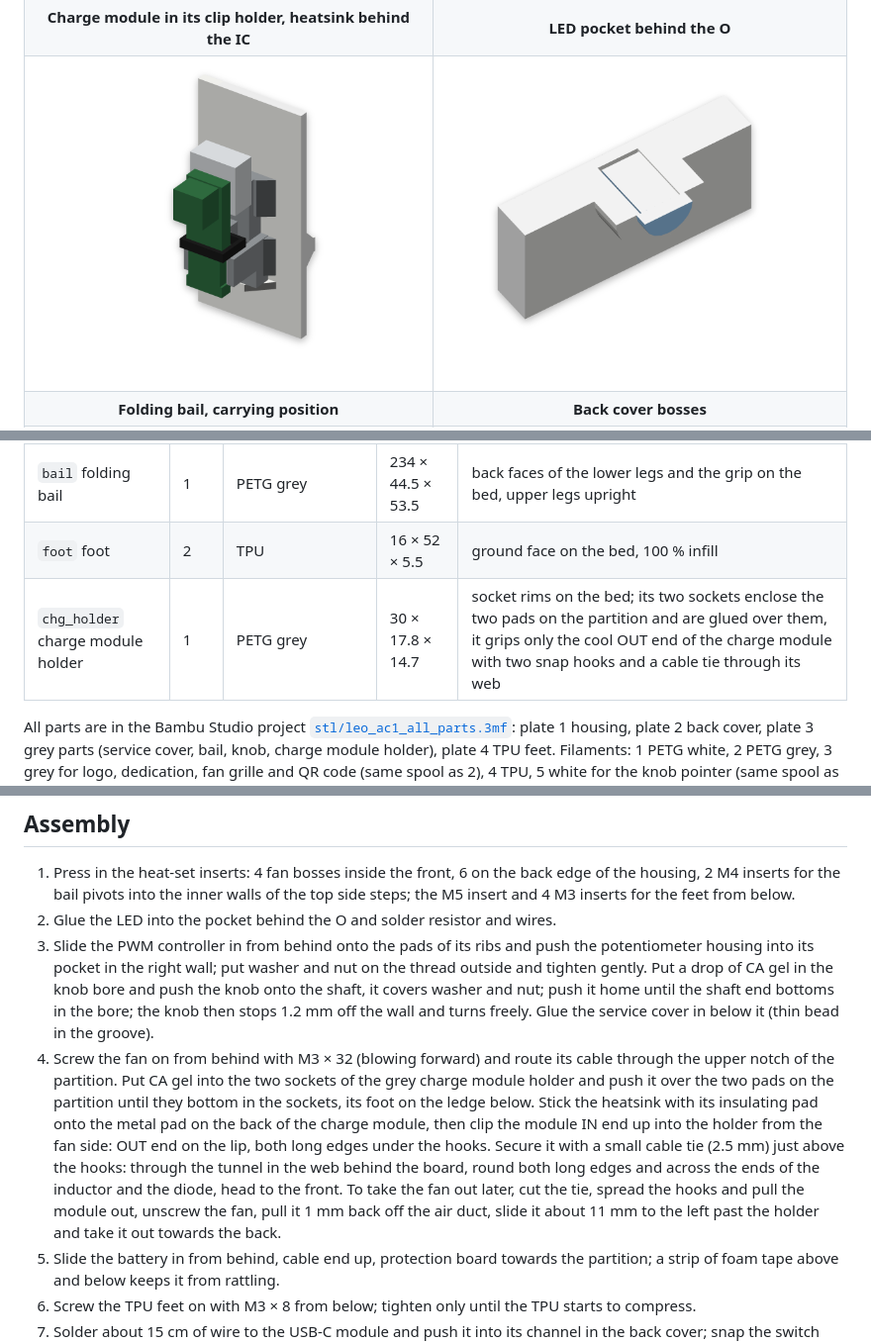
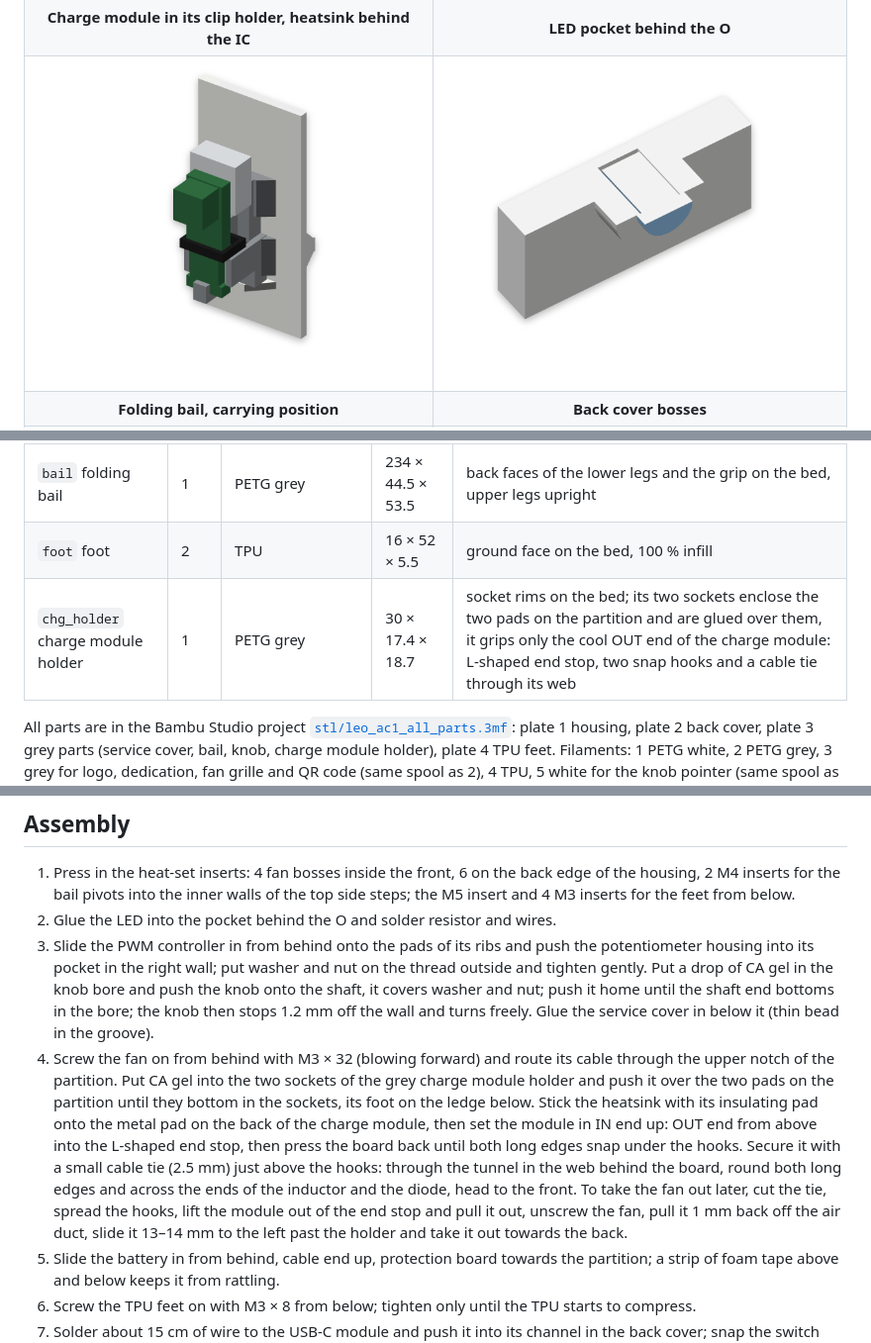
Before and after one commit to fhirschmann/leo-ac1, a Markdown page: README.md, 3 parts joined by grey strips. Shown at 99% size. GitHub-like rendering; pictures changed too: img/08_charge_module.png.

```diff
--- a/README.md
+++ b/README.md
@@ -14,7 +14,7 @@ Designed for a Bambu Lab H2S with AMS in Bambu PETG HF white and grey plus TPU.
 | **Knob and service cover** | **Underside with M5 thread and TPU feet** |
 | ![Knob](img/06_knob.png?v=8b8176a9594e) | ![Underside](img/07_underside.png?v=a6c2b16a2c13) |
 | **Charge module in its clip holder, heatsink behind the IC** | **LED pocket behind the O** |
-| ![Charge module](img/08_charge_module.png?v=919b469a0363) | ![LED pocket](img/09_led.png?v=5c52239f3472) |
+| ![Charge module](img/08_charge_module.png?v=198ee43e512d) | ![LED pocket](img/09_led.png?v=5c52239f3472) |
 | **Folding bail, carrying position** | **Back cover bosses** |
 | ![Folding bail](img/11_bail.png?v=eaf88b2a6829) | ![Back cover bosses](img/12_back_bosses.png?v=c757832413ae) |
 | **TPU foot mount** | **USB-C socket** |
@@ -32,7 +32,7 @@ Designed for a Bambu Lab H2S with AMS in Bambu PETG HF white and grey plus TPU.
 | `knob` speed knob | 1 | PETG grey + white (pointer) | Ø 28 × 15.5 | top on the bed, pointer as inlay in the first 0.6 mm |
 | `bail` folding bail | 1 | PETG grey | 234 × 44.5 × 53.5 | back faces of the lower legs and the grip on the bed, upper legs upright |
 | `foot` foot | 2 | TPU | 16 × 52 × 5.5 | ground face on the bed, 100 % infill |
-| `chg_holder` charge module holder | 1 | PETG grey | 30 × 17.8 × 14.7 | socket rims on the bed; its two sockets enclose the two pads on the partition and are glued over them, it grips only the cool OUT end of the charge module with two snap hooks and a cable tie through its web |
+| `chg_holder` charge module holder | 1 | PETG grey | 30 × 17.4 × 18.7 | socket rims on the bed; its two sockets enclose the two pads on the partition and are glued over them, it grips only the cool OUT end of the charge module: L-shaped end stop, two snap hooks and a cable tie through its web |
 
 All parts are in the Bambu Studio project [`stl/leo_ac1_all_parts.3mf`](stl/leo_ac1_all_parts.3mf): plate 1 housing, plate 2 back cover, plate 3 grey parts (service cover, bail, knob, charge module holder), plate 4 TPU feet. Filaments: 1 PETG white, 2 PETG grey, 3 grey for logo, dedication, fan grille and QR code (same spool as 2), 4 TPU, 5 white for the knob pointer (same spool as 1). All parts print without supports. Bambu Studio estimates about **0.63 kg and 18 hours** in total. Single-colour STLs are in `stl/`, the colour pieces in `stl/multicolour/`.
 
@@ -93,7 +93,7 @@ battery (JST-PH, built-in BMS) ──► (PTC) ──► power switch ──►
 1. Press in the heat-set inserts: 4 fan bosses inside the front, 6 on the back edge of the housing, 2 M4 inserts for the bail pivots into the inner walls of the top side steps; the M5 insert and 4 M3 inserts for the feet from below.
 2. Glue the LED into the pocket behind the O and solder resistor and wires.
 3. Slide the PWM controller in from behind onto the pads of its ribs and push the potentiometer housing into its pocket in the right wall; put washer and nut on the thread outside and tighten gently. Put a drop of CA gel in the knob bore and push the knob onto the shaft, it covers washer and nut; push it home until the shaft end bottoms in the bore; the knob then stops 1.2 mm off the wall and turns freely. Glue the service cover in below it (thin bead in the groove).
-4. Screw the fan on from behind with M3 × 32 (blowing forward) and route its cable through the upper notch of the partition. Put CA gel into the two sockets of the grey charge module holder and push it over the two pads on the partition until they bottom in the sockets, its foot on the ledge below. Stick the heatsink with its insulating pad onto the metal pad on the back of the charge module, then clip the module IN end up into the holder from the fan side: OUT end on the lip, both long edges under the hooks. Secure it with a small cable tie (2.5 mm) just above the hooks: through the tunnel in the web behind the board, round both long edges and across the ends of the inductor and the diode, head to the front. To take the fan out later, cut the tie, spread the hooks and pull the module out, unscrew the fan, pull it 1 mm back off the air duct, slide it about 11 mm to the left past the holder and take it out towards the back.
+4. Screw the fan on from behind with M3 × 32 (blowing forward) and route its cable through the upper notch of the partition. Put CA gel into the two sockets of the grey charge module holder and push it over the two pads on the partition until they bottom in the sockets, its foot on the ledge below. Stick the heatsink with its insulating pad onto the metal pad on the back of the charge module, then set the module in IN end up: OUT end from above into the L-shaped end stop, then press the board back until both long edges snap under the hooks. Secure it with a small cable tie (2.5 mm) just above the hooks: through the tunnel in the web behind the board, round both long edges and across the ends of the inductor and the diode, head to the front. To take the fan out later, cut the tie, spread the hooks, lift the module out of the end stop and pull it out, unscrew the fan, pull it 1 mm back off the air duct, slide it 13–14 mm to the left past the holder and take it out towards the back.
 5. Slide the battery in from behind, cable end up, protection board towards the partition; a strip of foam tape above and below keeps it from rattling.
 6. Screw the TPU feet on with M3 × 8 from below; tighten only until the TPU starts to compress.
 7. Solder about 15 cm of wire to the USB-C module and push it into its channel in the back cover; snap the switch into its well. Fix the USB-C wires and the switch wires each with a small cable tie through the loop beside them on the inside of the back cover (strain relief), then route the USB-C wires through the middle notch of the partition and the switch wires through the lower notch, leaving slack to lay the back cover aside. Put on the back cover and screw it on with M3 × 8.
```
Also changed, not shown: AGENTS.md (+1 -1 lines), 10 other files.
